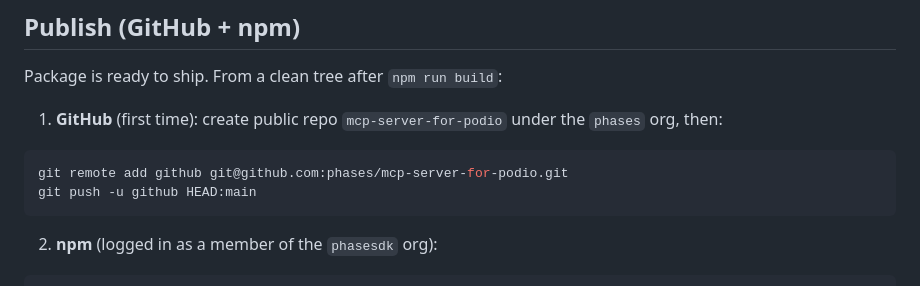
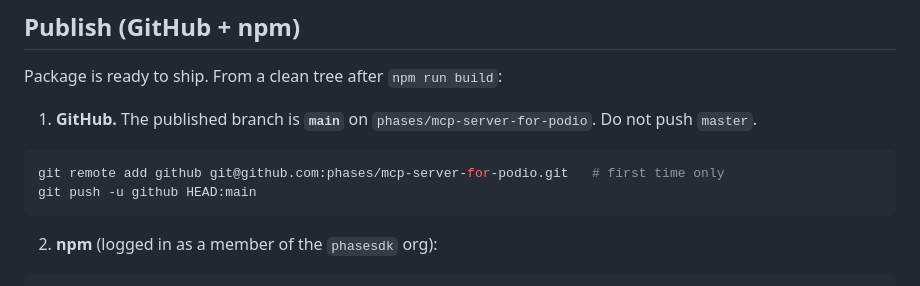
Before and after one commit to phases/mcp-server-for-podio, a Markdown page: README.md, the part around the change. Drawn GitHub-style.

Commit message:
docs: record that GitHub publishes the main branch
Co-authored-by: Cursor <cursoragent@cursor.com>

````diff
--- a/README.md
+++ b/README.md
@@ -162,10 +162,10 @@ Production reverse proxy, TLS, systemd/PM2: see [DEPLOYMENT.md](./DEPLOYMENT.md)
 
 Package is ready to ship. From a clean tree after `npm run build`:
 
-1. **GitHub** (first time): create public repo `mcp-server-for-podio` under the `phases` org, then:
+1. **GitHub.** The published branch is **`main`** on `phases/mcp-server-for-podio`. Do not push `master`.
 
 ```bash
-git remote add github git@github.com:phases/mcp-server-for-podio.git
+git remote add github git@github.com:phases/mcp-server-for-podio.git   # first time only
 git push -u github HEAD:main
 ```
 
````
